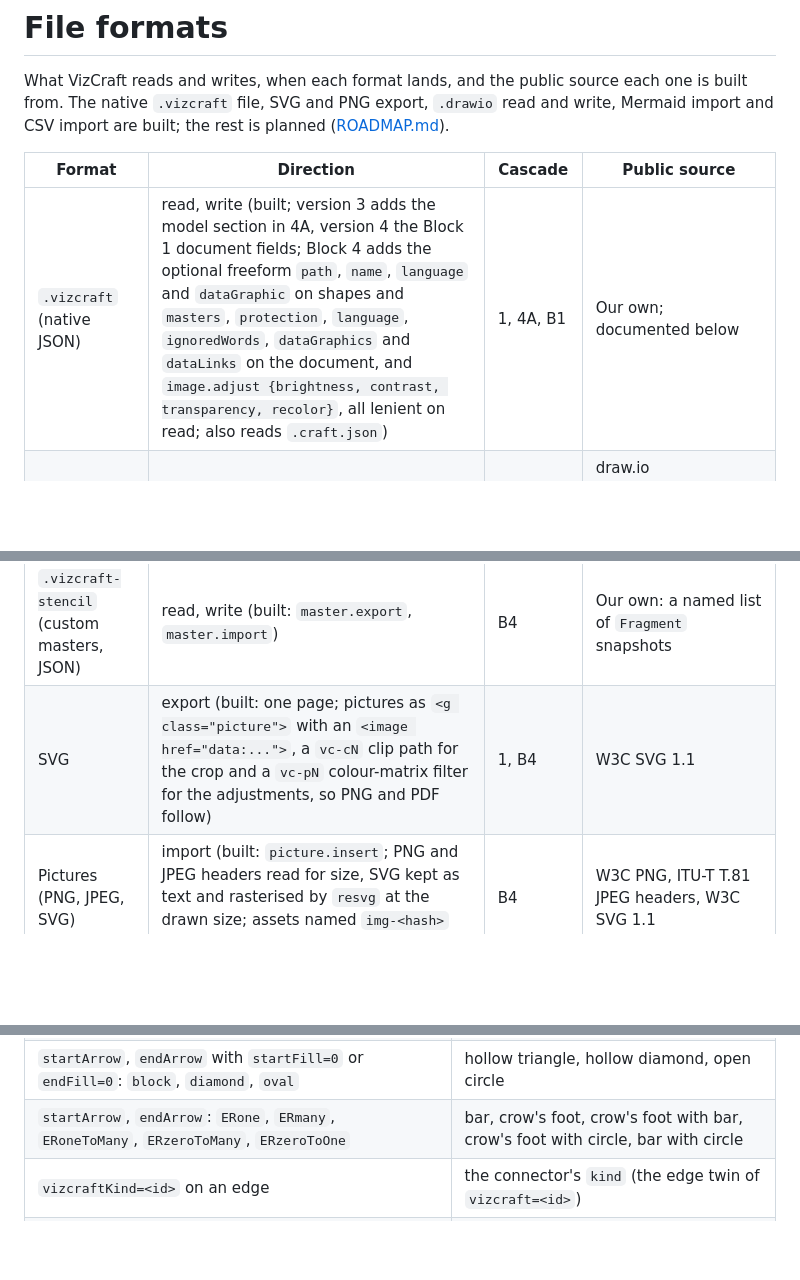
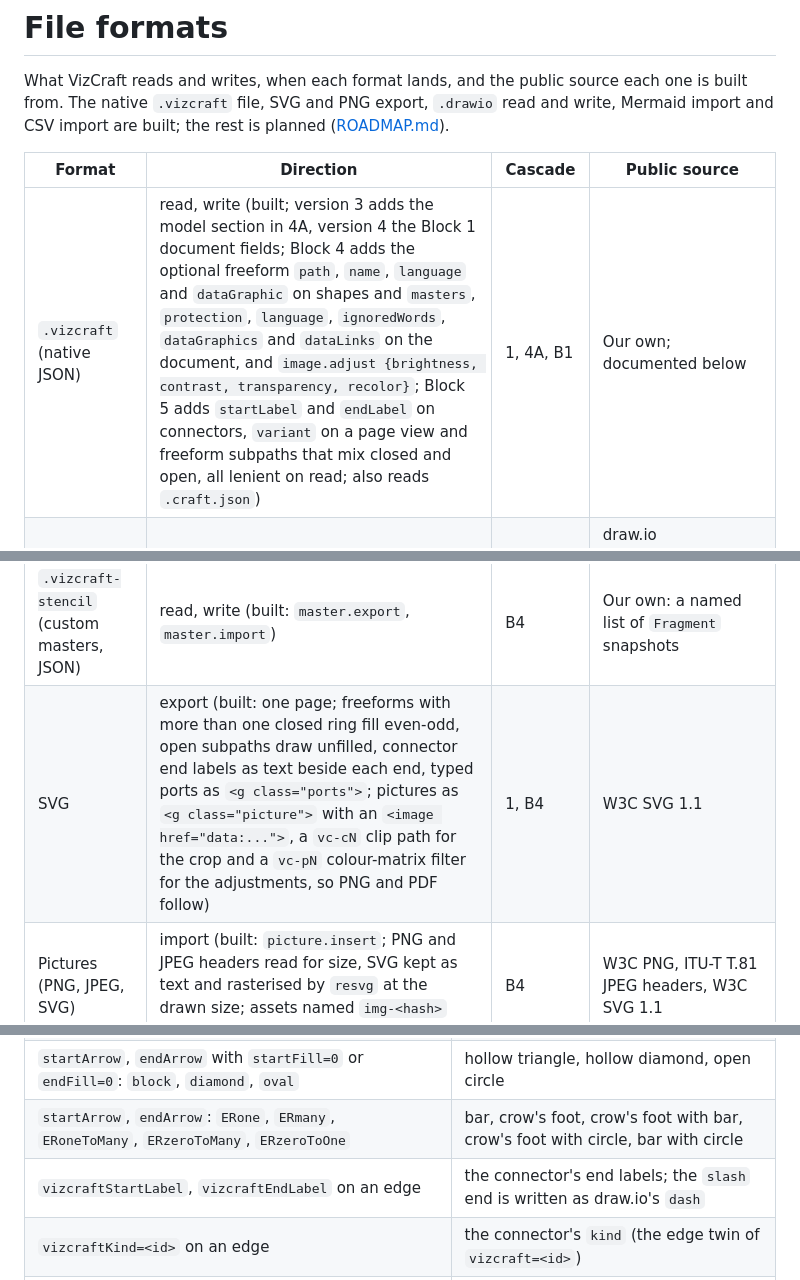
Before and after one commit to prxnvt/VizCraft, a Markdown page: docs/formats.md, 3 parts joined by grey strips. Drawn GitHub-style; blank space fills up the shorter version.

Commit message:
B5: formats and architecture rows for end labels, variants, even-odd SVG fills, ports and the new command prefixes

```diff
--- a/docs/formats.md
+++ b/docs/formats.md
@@ -6,14 +6,14 @@ import are built; the rest is planned ([ROADMAP.md](../ROADMAP.md)).
 
 | Format | Direction | Cascade | Public source |
 |---|---|---|---|
-| `.vizcraft` (native JSON) | read, write (built; version 3 adds the model section in 4A, version 4 the Block 1 document fields; Block 4 adds the optional freeform `path`, `name`, `language` and `dataGraphic` on shapes and `masters`, `protection`, `language`, `ignoredWords`, `dataGraphics` and `dataLinks` on the document, and `image.adjust {brightness, contrast, transparency, recolor}`, all lenient on read; also reads `.craft.json`) | 1, 4A, B1 | Our own; documented below |
+| `.vizcraft` (native JSON) | read, write (built; version 3 adds the model section in 4A, version 4 the Block 1 document fields; Block 4 adds the optional freeform `path`, `name`, `language` and `dataGraphic` on shapes and `masters`, `protection`, `language`, `ignoredWords`, `dataGraphics` and `dataLinks` on the document, and `image.adjust {brightness, contrast, transparency, recolor}`; Block 5 adds `startLabel` and `endLabel` on connectors, `variant` on a page view and freeform subpaths that mix closed and open, all lenient on read; also reads `.craft.json`) | 1, 4A, B1 | Our own; documented below |
 | `.drawio` (mxGraph XML) | read, write (built: every page; import into a page) | 3 | draw.io documentation; the Apache-2.0 mxGraph and draw.io format documentation |
 | Mermaid | import (built: flowchart, sequence, class, state, ER) | 3 | Mermaid syntax documentation |
 | CSV | import (built) | 3 | draw.io documentation on CSV import |
 | XLSX and Markdown tables | write (built: `table.export` and `report.run` with `format: xlsx` or `markdown`; the workbook is a stored-entry ZIP with the five smallest SpreadsheetML parts and inline strings, written by our own code with no new dependency, so the web build writes it too; `table::read` reads it back) | B5 | ECMA-376 Office Open XML, SpreadsheetML |
 | Table (CSV or XLSX) for data links | read (built: `datalink.*`; capped at 10 000 rows, 256 columns and 4 KB per cell; XLSX through `calamine`, not in the web build) | B4 | CSV through the `csv` crate; XLSX from ECMA-376 SpreadsheetML (test workbooks are assembled from hand-written XML parts) |
 | `.vizcraft-stencil` (custom masters, JSON) | read, write (built: `master.export`, `master.import`) | B4 | Our own: a named list of `Fragment` snapshots |
-| SVG | export (built: one page; pictures as `<g class="picture">` with an `<image href="data:...">`, a `vc-cN` clip path for the crop and a `vc-pN` colour-matrix filter for the adjustments, so PNG and PDF follow) | 1, B4 | W3C SVG 1.1 |
+| SVG | export (built: one page; freeforms with more than one closed ring fill even-odd, open subpaths draw unfilled, connector end labels as text beside each end, typed ports as `<g class="ports">`; pictures as `<g class="picture">` with an `<image href="data:...">`, a `vc-cN` clip path for the crop and a `vc-pN` colour-matrix filter for the adjustments, so PNG and PDF follow) | 1, B4 | W3C SVG 1.1 |
 | Pictures (PNG, JPEG, SVG) | import (built: `picture.insert`; PNG and JPEG headers read for size, SVG kept as text and rasterised by `resvg` at the drawn size; assets named `img-<hash>` and stored once) | B4 | W3C PNG, ITU-T T.81 JPEG headers, W3C SVG 1.1 |
 | PNG | export (built: one page or several, one file each) | 2, built in 3 | W3C PNG specification (written by `resvg`) |
 | PDF | export (built: one vector page per document page, foreground pages by default, built from the SVG export through the krilla and krilla-svg crates; text is real PDF text in embedded subsets of the bundled Inter faces; blur effects are rasterised inside the PDF; 100 page units are one inch (0.72 pt per unit), pages capped at 200 inches; printing uses the same writer with paper layout, tiling or fit, and non-printing shapes left out) | 2, B2 | ISO 32000 (PDF) |
@@ -144,6 +144,7 @@ reads and writes names ending in `.drawio` or `.drawio.xml` as draw.io files, ev
 | `startArrow`, `endArrow`: `block`, `classic` (and unknown names) triangle; `open`; `diamond`; `oval` circle; `none` | the matching `Arrow`; a missing `endArrow` is draw.io's default arrow |
 | `startArrow`, `endArrow` with `startFill=0` or `endFill=0`: `block`, `diamond`, `oval` | hollow triangle, hollow diamond, open circle |
 | `startArrow`, `endArrow`: `ERone`, `ERmany`, `ERoneToMany`, `ERzeroToMany`, `ERzeroToOne` | bar, crow's foot, crow's foot with bar, crow's foot with circle, bar with circle |
+| `vizcraftStartLabel`, `vizcraftEndLabel` on an edge | the connector's end labels; the `slash` end is written as draw.io's `dash` |
 | `vizcraftKind=<id>` on an edge | the connector's `kind` (the edge twin of `vizcraft=<id>`) |
 | `exitX`/`exitY`, `entryX`/`entryY` | point glue at the nearest connection point; without them dynamic glue |
 | `sourcePoint`, `targetPoint` | free ends |
```
Also changed, not shown: docs/architecture.md (+1 -1 lines).
